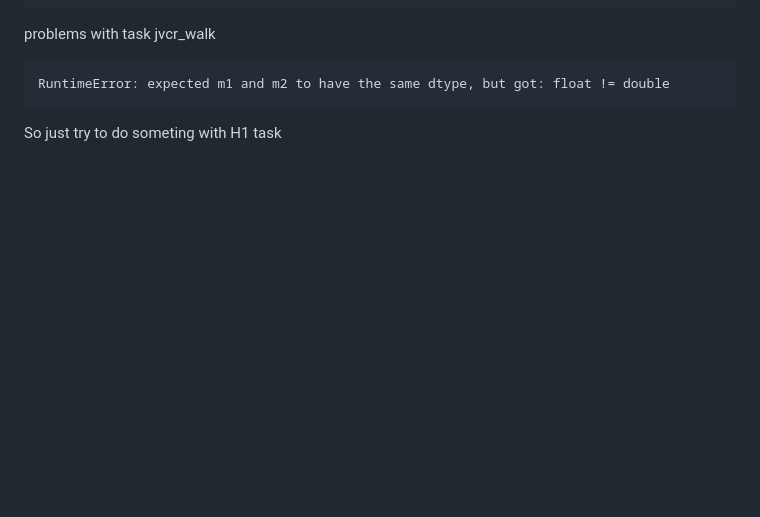
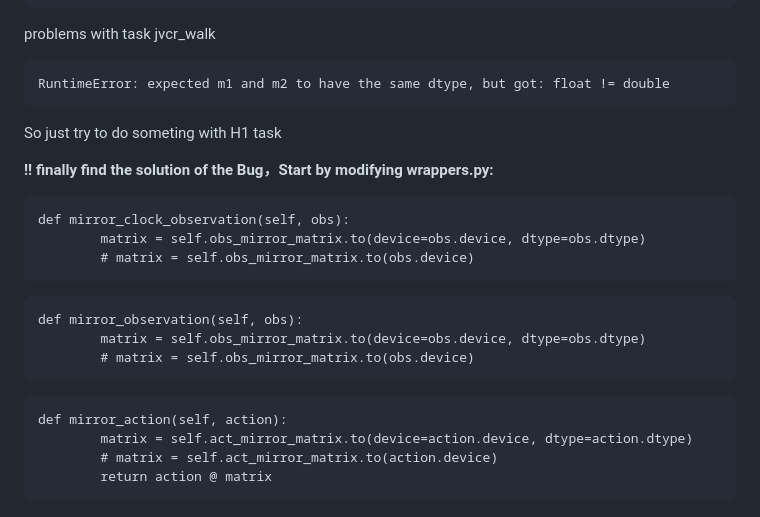
Before and after one commit to momomomo-fff/RL-of-Feng, a Markdown page: README.md, the part around the change. GitHub-like rendering; blank space fills up the shorter version.

````diff
--- a/README.md
+++ b/README.md
@@ -255,3 +255,24 @@ RuntimeError: expected m1 and m2 to have the same dtype, but got: float != doubl
 ```
 
 So just try to do someting with H1 task
+
+**!! finally find the solution of the Bug，Start by modifying wrappers.py:**
+
+```
+def mirror_clock_observation(self, obs):
+        matrix = self.obs_mirror_matrix.to(device=obs.device, dtype=obs.dtype)
+        # matrix = self.obs_mirror_matrix.to(obs.device)
+```
+
+```
+def mirror_observation(self, obs):
+        matrix = self.obs_mirror_matrix.to(device=obs.device, dtype=obs.dtype)
+        # matrix = self.obs_mirror_matrix.to(obs.device)
+```
+
+```
+def mirror_action(self, action):
+        matrix = self.act_mirror_matrix.to(device=action.device, dtype=action.dtype)
+        # matrix = self.act_mirror_matrix.to(action.device)
+        return action @ matrix
+```
````
